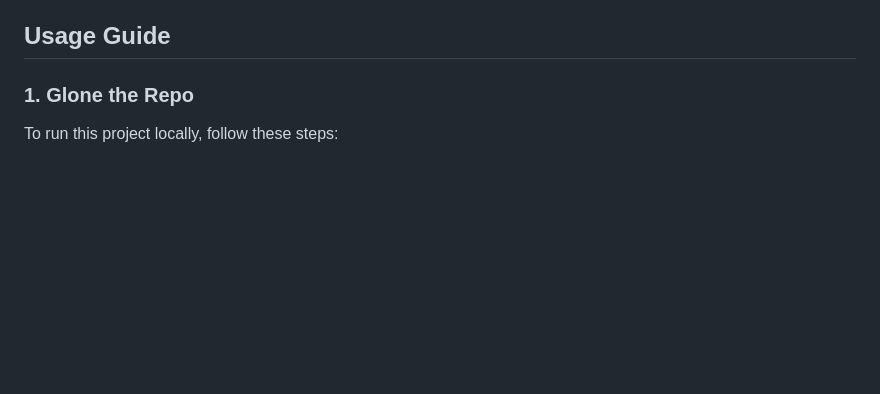
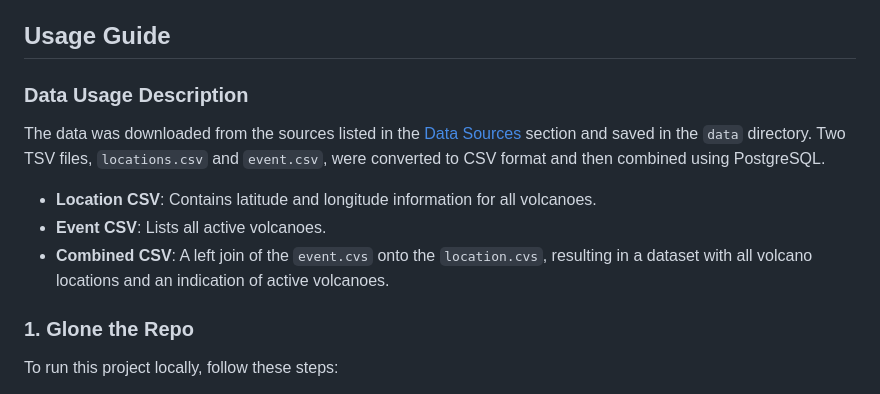
Before and after one commit to AidanDavid/GlobalVolcanicActivity, a Markdown page: README.md, the part around the change. Rendered like a GitHub page; blank space fills up the shorter version.

Commit message:
readme file updated with data useage description

```diff
--- a/README.md
+++ b/README.md
@@ -20,6 +20,14 @@ The dataset includes comprehensive information about volcanoes, such as their lo
 
 
 ## Usage Guide
+
+### Data Usage Description
+
+The data was downloaded from the sources listed in the [Data Sources](#data-sources) section and saved in the `data` directory. Two TSV files, `locations.csv` and `event.csv`, were converted to CSV format and then combined using PostgreSQL.
+
+- **Location CSV**: Contains latitude and longitude information for all volcanoes.
+- **Event CSV**: Lists all active volcanoes.
+- **Combined CSV**: A left join of the `event.cvs` onto the `location.cvs`, resulting in a dataset with all volcano locations and an indication of active volcanoes.
 
 ### 1. Glone the Repo
 
```
